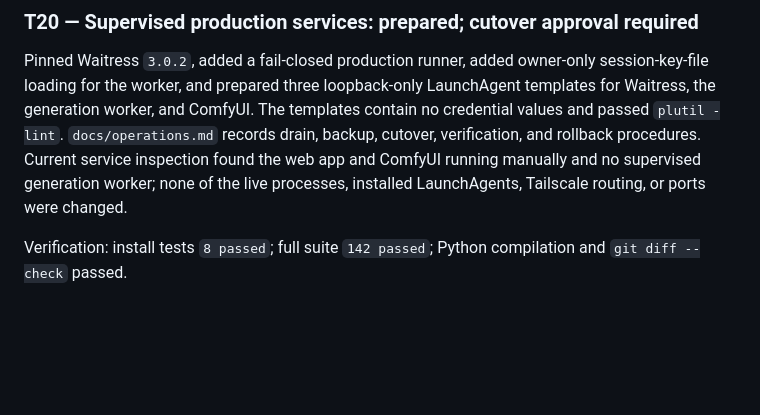
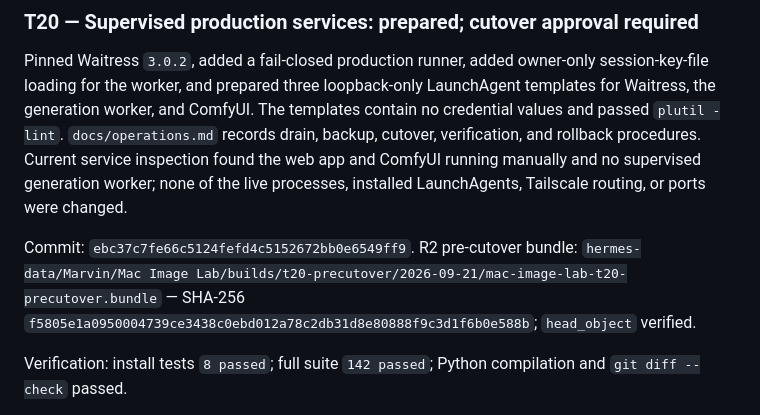
Before and after one commit to AgenticBotSitter/mac-image-lab, a Markdown page: docs/plans/BUILD-STATE.md, the part around the change. GitHub-like rendering; blank space fills up the shorter version.

Commit message:
docs: record T20 precutover artifact

```diff
--- a/docs/plans/BUILD-STATE.md
+++ b/docs/plans/BUILD-STATE.md
@@ -10,6 +10,9 @@ Plan: `docs/plans/GOLD-BUILD-PLAN.md`
 ### T20 — Supervised production services: prepared; cutover approval required
 
 Pinned Waitress `3.0.2`, added a fail-closed production runner, added owner-only session-key-file loading for the worker, and prepared three loopback-only LaunchAgent templates for Waitress, the generation worker, and ComfyUI. The templates contain no credential values and passed `plutil -lint`. `docs/operations.md` records drain, backup, cutover, verification, and rollback procedures. Current service inspection found the web app and ComfyUI running manually and no supervised generation worker; none of the live processes, installed LaunchAgents, Tailscale routing, or ports were changed.
+
+Commit: `ebc37c7fe66c5124fefd4c5152672bb0e6549ff9`.
+R2 pre-cutover bundle: `hermes-data/Marvin/Mac Image Lab/builds/t20-precutover/2026-09-21/mac-image-lab-t20-precutover.bundle` — SHA-256 `f5805e1a0950004739ce3438c0ebd012a78c2db31d8e80888f9c3d1f6b0e588b`; `head_object` verified.
 
 Verification: install tests `8 passed`; full suite `142 passed`; Python compilation and `git diff --check` passed.
 
```
